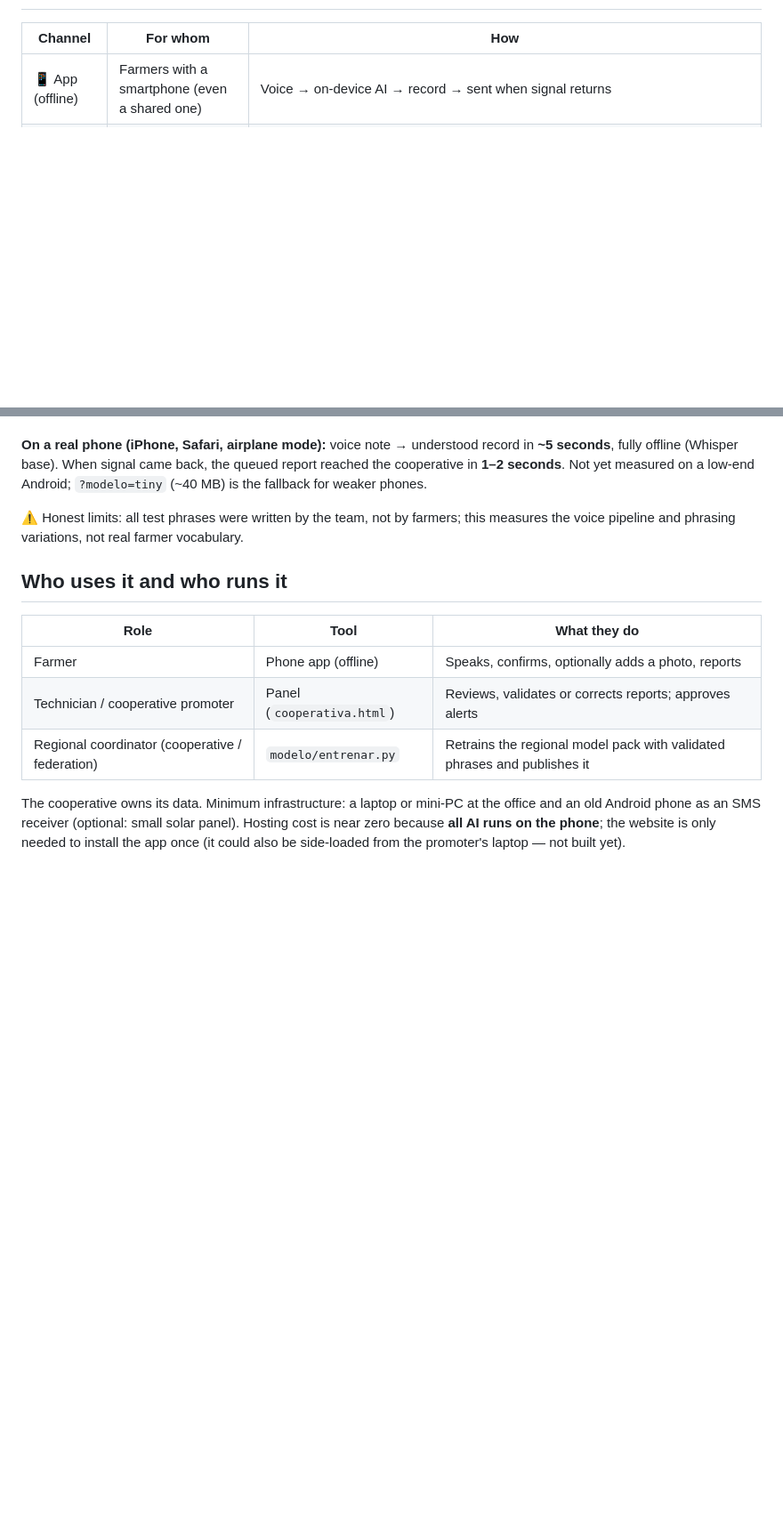
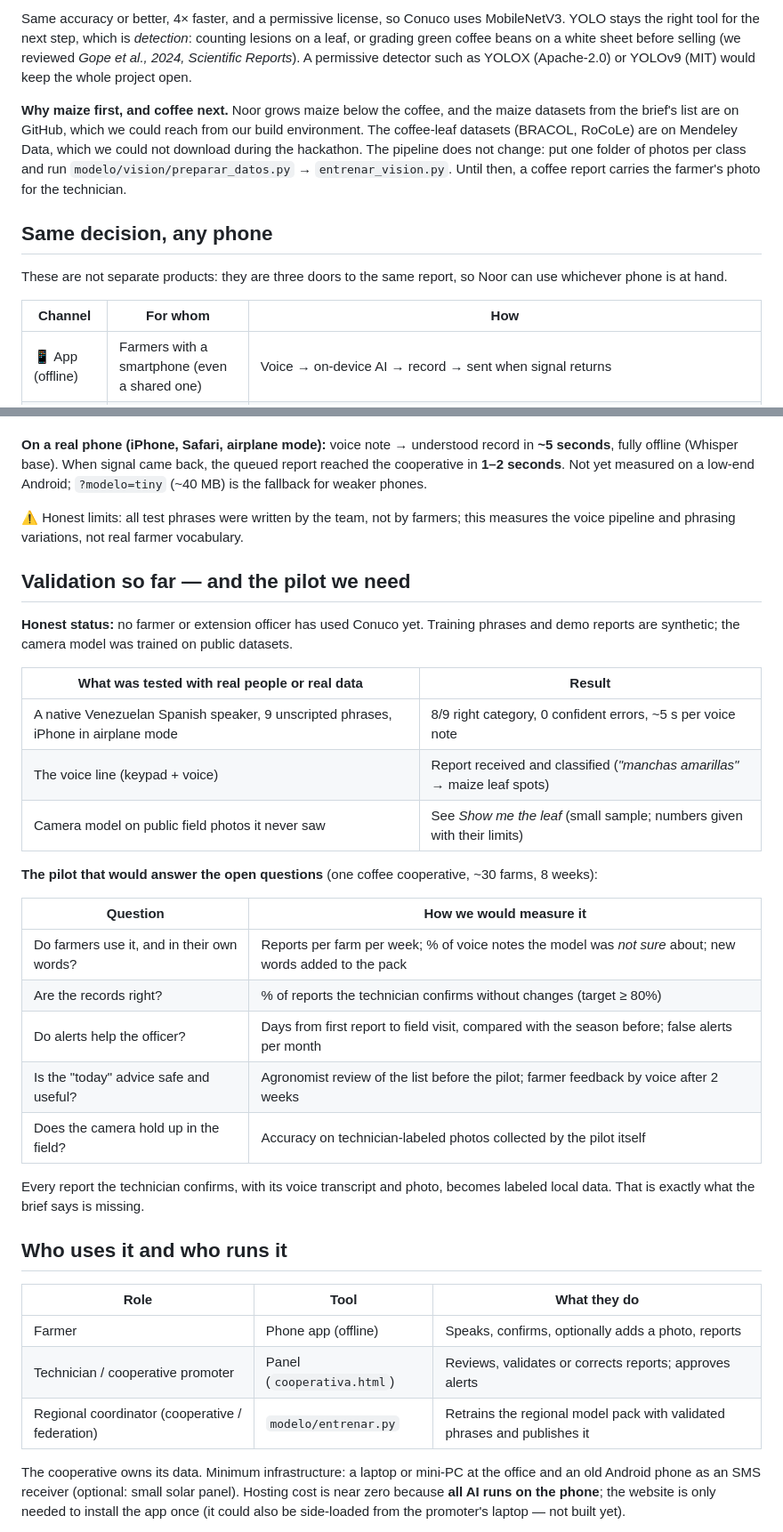
Before and after one commit to oryamx/conuco, a Markdown page: README.md, 2 parts joined by grey strips. Shown: that part at 89% size. Drawn GitHub-style; blank space fills up the shorter version.

```diff
--- a/README.md
+++ b/README.md
@@ -87,3 +95,10 @@ Conuco **does not diagnose or prescribe**. It records what the person sees and t
+Same accuracy or better, 4× faster, and a permissive license, so Conuco uses MobileNetV3. YOLO stays the right tool for the next step, which is *detection*: counting lesions on a leaf, or grading green coffee beans on a white sheet before selling (we reviewed *Gope et al., 2024, Scientific Reports*). A permissive detector such as YOLOX (Apache-2.0) or YOLOv9 (MIT) would keep the whole project open.
+
+**Why maize first, and coffee next.** Noor grows maize below the coffee, and the maize datasets from the brief's list are on GitHub, which we could reach from our build environment. The coffee-leaf datasets (BRACOL, RoCoLe) are on Mendeley Data, which we could not download during the hackathon. The pipeline does not change: put one folder of photos per class and run `modelo/vision/preparar_datos.py` → `entrenar_vision.py`. Until then, a coffee report carries the farmer's photo for the technician.
+
+## Same decision, any phone
+These are not separate products: they are three doors to the same report, so Noor can use whichever phone is at hand.
+
 | Channel | For whom | How |
 |---|---|---|
 | 📱 App (offline) | Farmers with a smartphone (even a shared one) | Voice → on-device AI → record → sent when signal returns |
@@ -116,6 +131,27 @@ Gabi (team, Venezuelan) spoke 9 test phrases out loud into the live app (measure
 
 ⚠️ Honest limits: all test phrases were written by the team, not by farmers; this measures the voice pipeline and phrasing variations, not real farmer vocabulary.
 
+## Validation so far — and the pilot we need
+**Honest status:** no farmer or extension officer has used Conuco yet. Training phrases and demo reports are synthetic; the camera model was trained on public datasets.
+
+| What was tested with real people or real data | Result |
+|---|---|
+| A native Venezuelan Spanish speaker, 9 unscripted phrases, iPhone in airplane mode | 8/9 right category, 0 confident errors, ~5 s per voice note |
+| The voice line (keypad + voice) | Report received and classified (*"manchas amarillas"* → maize leaf spots) |
+| Camera model on public field photos it never saw | See *Show me the leaf* (small sample; numbers given with their limits) |
+
+**The pilot that would answer the open questions** (one coffee cooperative, ~30 farms, 8 weeks):
+
+| Question | How we would measure it |
+|---|---|
+| Do farmers use it, and in their own words? | Reports per farm per week; % of voice notes the model was *not sure* about; new words added to the pack |
+| Are the records right? | % of reports the technician confirms without changes (target ≥ 80%) |
+| Do alerts help the officer? | Days from first report to field visit, compared with the season before; false alerts per month |
+| Is the "today" advice safe and useful? | Agronomist review of the list before the pilot; farmer feedback by voice after 2 weeks |
+| Does the camera hold up in the field? | Accuracy on technician-labeled photos collected by the pilot itself |
+
+Every report the technician confirms, with its voice transcript and photo, becomes labeled local data. That is exactly what the brief says is missing.
+
 ## Who uses it and who runs it
 | Role | Tool | What they do |
 |---|---|---|
```
Also changed, not shown: other parts of README.md (+42 -34 lines), LICENSE-MODELS.md (+5 -2 lines), arquitectura.png, 11 other files.
